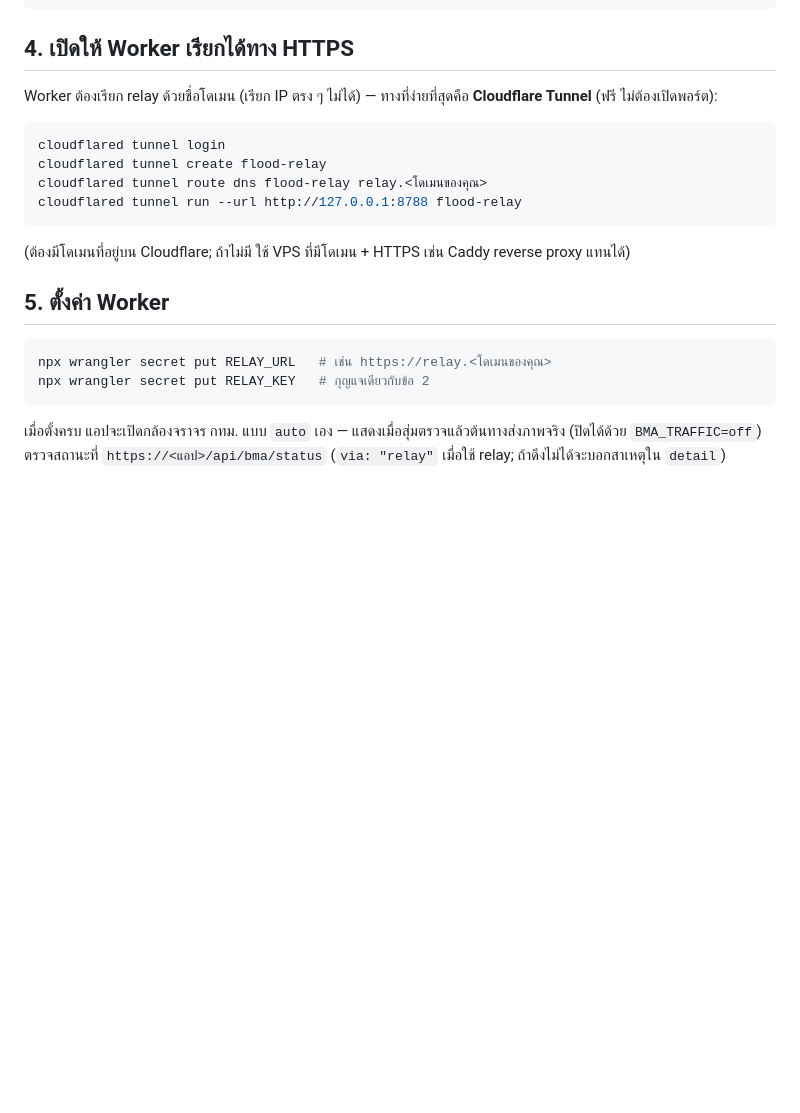
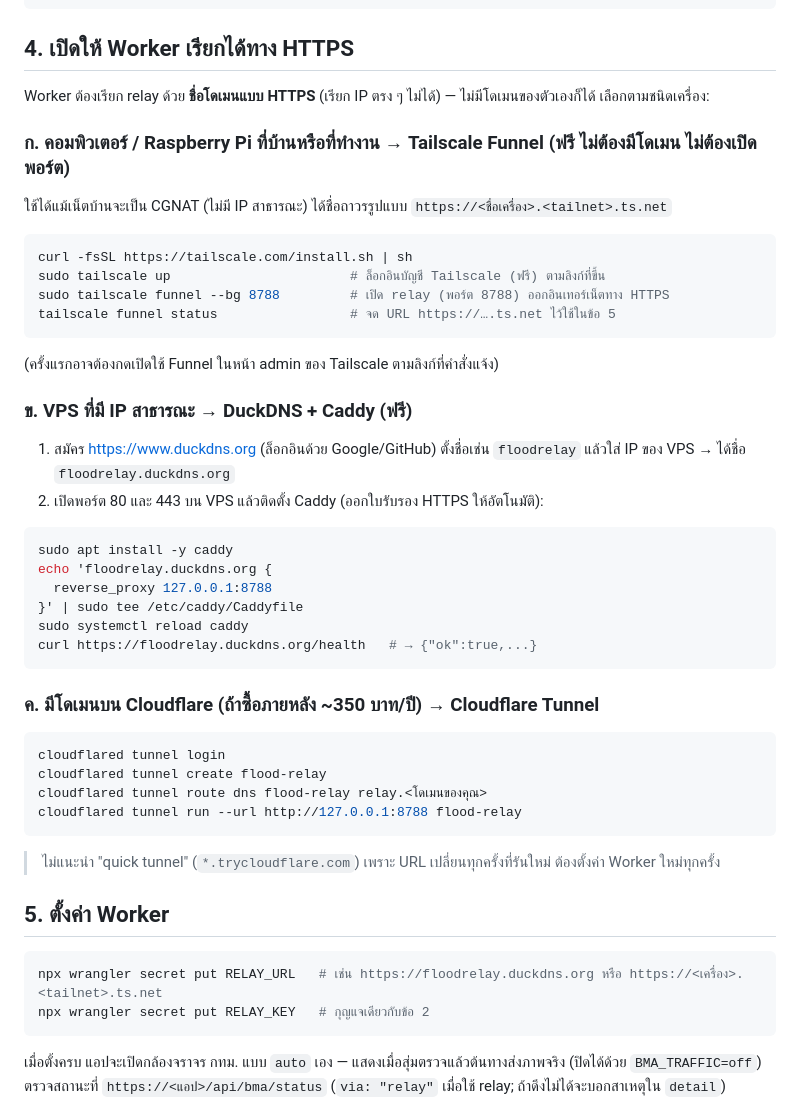
Before and after one commit to ppcpre/DataAnalytic, a Markdown page: docs/RELAY.md, the part around the change. Rendered like a GitHub page; blank space fills up the shorter version.

Commit message:
Relay guide: no-domain options (Tailscale Funnel, DuckDNS + Caddy)
Co-Authored-By: Claude Opus 5.5 <noreply@anthropic.com>
Claude-Session: https://claude.ai/code/session_0157CtbP3HZKa7ocnRCXPjhD

````diff
--- a/docs/RELAY.md
+++ b/docs/RELAY.md
@@ -48,7 +48,37 @@ RELAY_KEY='<กุญแจ>' PORT=8788 node apps/api/dist/relay.js
 
 ## 4. เปิดให้ Worker เรียกได้ทาง HTTPS
 
-Worker ต้องเรียก relay ด้วยชื่อโดเมน (เรียก IP ตรง ๆ ไม่ได้) — ทางที่ง่ายที่สุดคือ **Cloudflare Tunnel** (ฟรี ไม่ต้องเปิดพอร์ต):
+Worker ต้องเรียก relay ด้วย **ชื่อโดเมนแบบ HTTPS** (เรียก IP ตรง ๆ ไม่ได้) — ไม่มีโดเมนของตัวเองก็ได้ เลือกตามชนิดเครื่อง:
+
+### ก. คอมพิวเตอร์ / Raspberry Pi ที่บ้านหรือที่ทำงาน → Tailscale Funnel (ฟรี ไม่ต้องมีโดเมน ไม่ต้องเปิดพอร์ต)
+
+ใช้ได้แม้เน็ตบ้านจะเป็น CGNAT (ไม่มี IP สาธารณะ) ได้ชื่อถาวรรูปแบบ `https://<ชื่อเครื่อง>.<tailnet>.ts.net`
+
+```sh
+curl -fsSL https://tailscale.com/install.sh | sh
+sudo tailscale up                       # ล็อกอินบัญชี Tailscale (ฟรี) ตามลิงก์ที่ขึ้น
+sudo tailscale funnel --bg 8788         # เปิด relay (พอร์ต 8788) ออกอินเทอร์เน็ตทาง HTTPS
+tailscale funnel status                 # จด URL https://….ts.net ไว้ใช้ในข้อ 5
+```
+
+(ครั้งแรกอาจต้องกดเปิดใช้ Funnel ในหน้า admin ของ Tailscale ตามลิงก์ที่คำสั่งแจ้ง)
+
+### ข. VPS ที่มี IP สาธารณะ → DuckDNS + Caddy (ฟรี)
+
+1. สมัคร https://www.duckdns.org (ล็อกอินด้วย Google/GitHub) ตั้งชื่อเช่น `floodrelay` แล้วใส่ IP ของ VPS
+   → ได้ชื่อ `floodrelay.duckdns.org`
+2. เปิดพอร์ต 80 และ 443 บน VPS แล้วติดตั้ง Caddy (ออกใบรับรอง HTTPS ให้อัตโนมัติ):
+
+```sh
+sudo apt install -y caddy
+echo 'floodrelay.duckdns.org {
+  reverse_proxy 127.0.0.1:8788
+}' | sudo tee /etc/caddy/Caddyfile
+sudo systemctl reload caddy
+curl https://floodrelay.duckdns.org/health   # → {"ok":true,...}
+```
+
+### ค. มีโดเมนบน Cloudflare (ถ้าซื้อภายหลัง ~350 บาท/ปี) → Cloudflare Tunnel
 
 ```sh
 cloudflared tunnel login
@@ -57,12 +87,12 @@ cloudflared tunnel route dns flood-relay relay.<โดเมนของคุ
 cloudflared tunnel run --url http://127.0.0.1:8788 flood-relay
 ```
 
-(ต้องมีโดเมนที่อยู่บน Cloudflare; ถ้าไม่มี ใช้ VPS ที่มีโดเมน + HTTPS เช่น Caddy reverse proxy แทนได้)
+> ไม่แนะนำ "quick tunnel" (`*.trycloudflare.com`) เพราะ URL เปลี่ยนทุกครั้งที่รันใหม่ ต้องตั้งค่า Worker ใหม่ทุกครั้ง
 
 ## 5. ตั้งค่า Worker
 
 ```sh
-npx wrangler secret put RELAY_URL   # เช่น https://relay.<โดเมนของคุณ>
+npx wrangler secret put RELAY_URL   # เช่น https://floodrelay.duckdns.org หรือ https://<เครื่อง>.<tailnet>.ts.net
 npx wrangler secret put RELAY_KEY   # กุญแจเดียวกับข้อ 2
 ```
 
````
